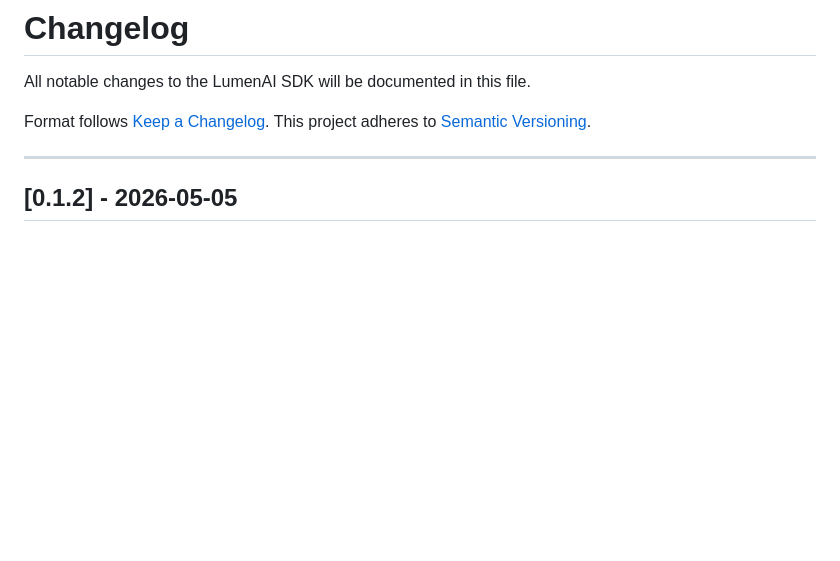
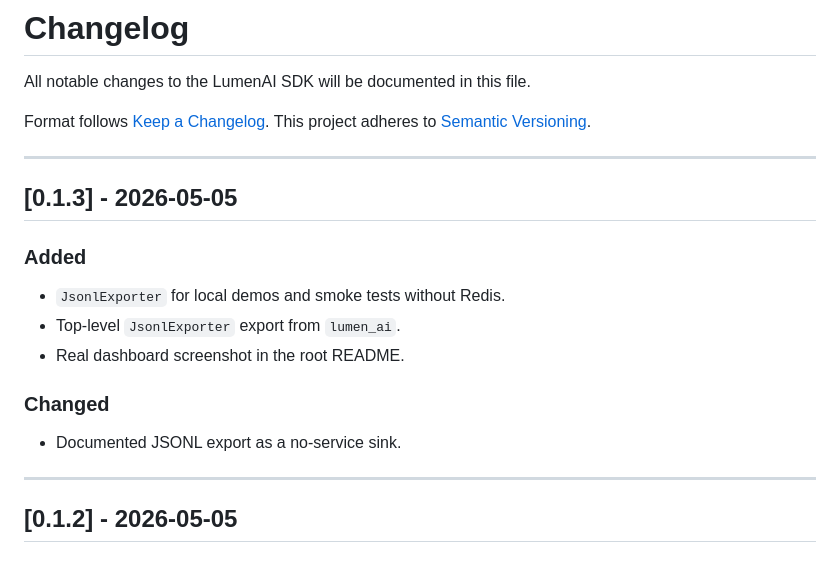
Before and after one commit to skarL007/-lumen-ai-sdk, a Markdown page: CHANGELOG.md, the part around the change. GitHub-like rendering; blank space fills up the shorter version.

```diff
--- a/CHANGELOG.md
+++ b/CHANGELOG.md
@@ -4,6 +4,18 @@ All notable changes to the LumenAI SDK will be documented in this file.
 
 Format follows [Keep a Changelog](https://keepachangelog.com/en/1.1.0/).
 This project adheres to [Semantic Versioning](https://semver.org/spec/v2.0.0.html).
+
+---
+
+## [0.1.3] - 2026-05-05
+
+### Added
+- `JsonlExporter` for local demos and smoke tests without Redis.
+- Top-level `JsonlExporter` export from `lumen_ai`.
+- Real dashboard screenshot in the root README.
+
+### Changed
+- Documented JSONL export as a no-service sink.
 
 ---
 
```
Also changed, not shown: README.md (+18 -2 lines), packages/lumen-ai-core/README.md (+9 -1 lines), docs/assets/lumen-dashboard.png (added), 9 other files.
